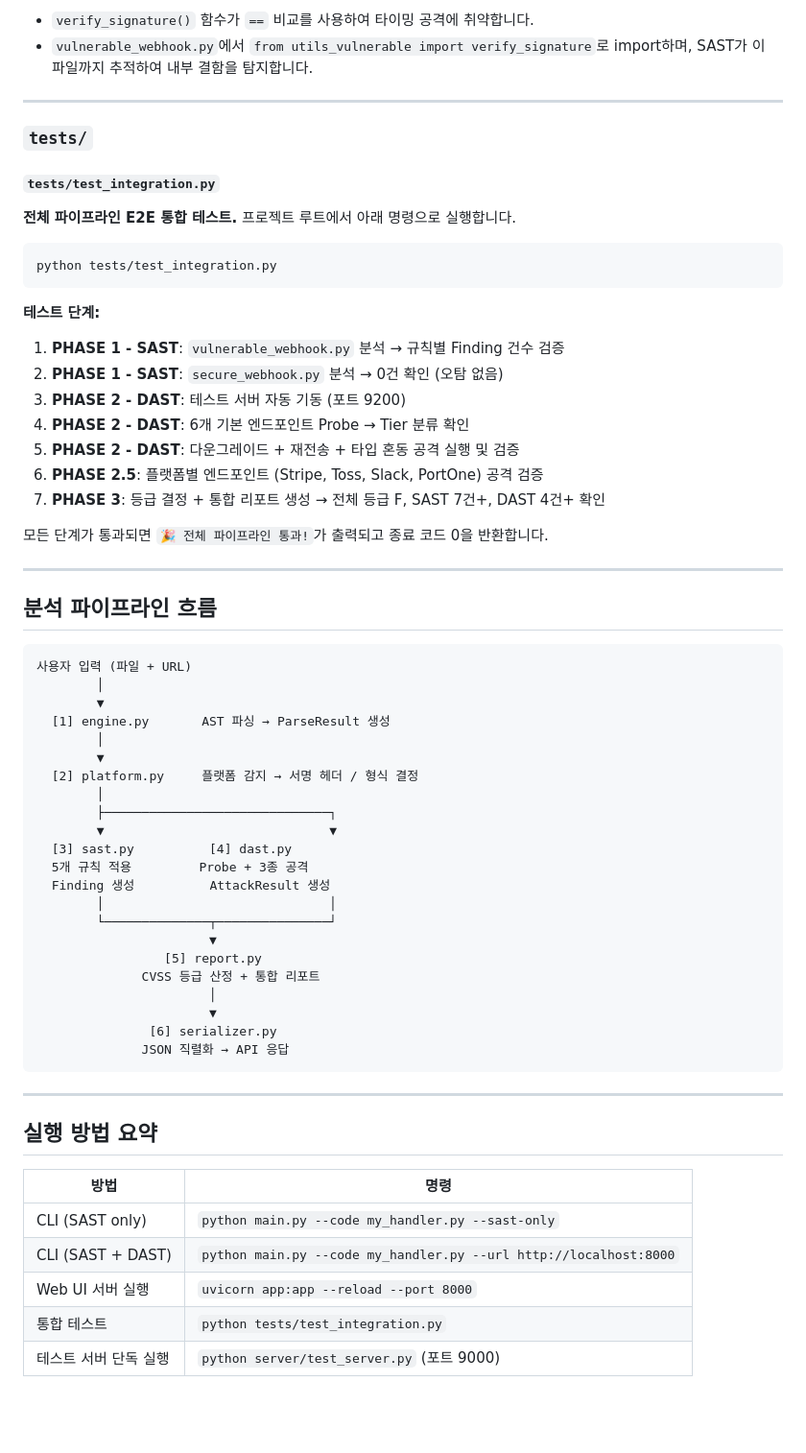
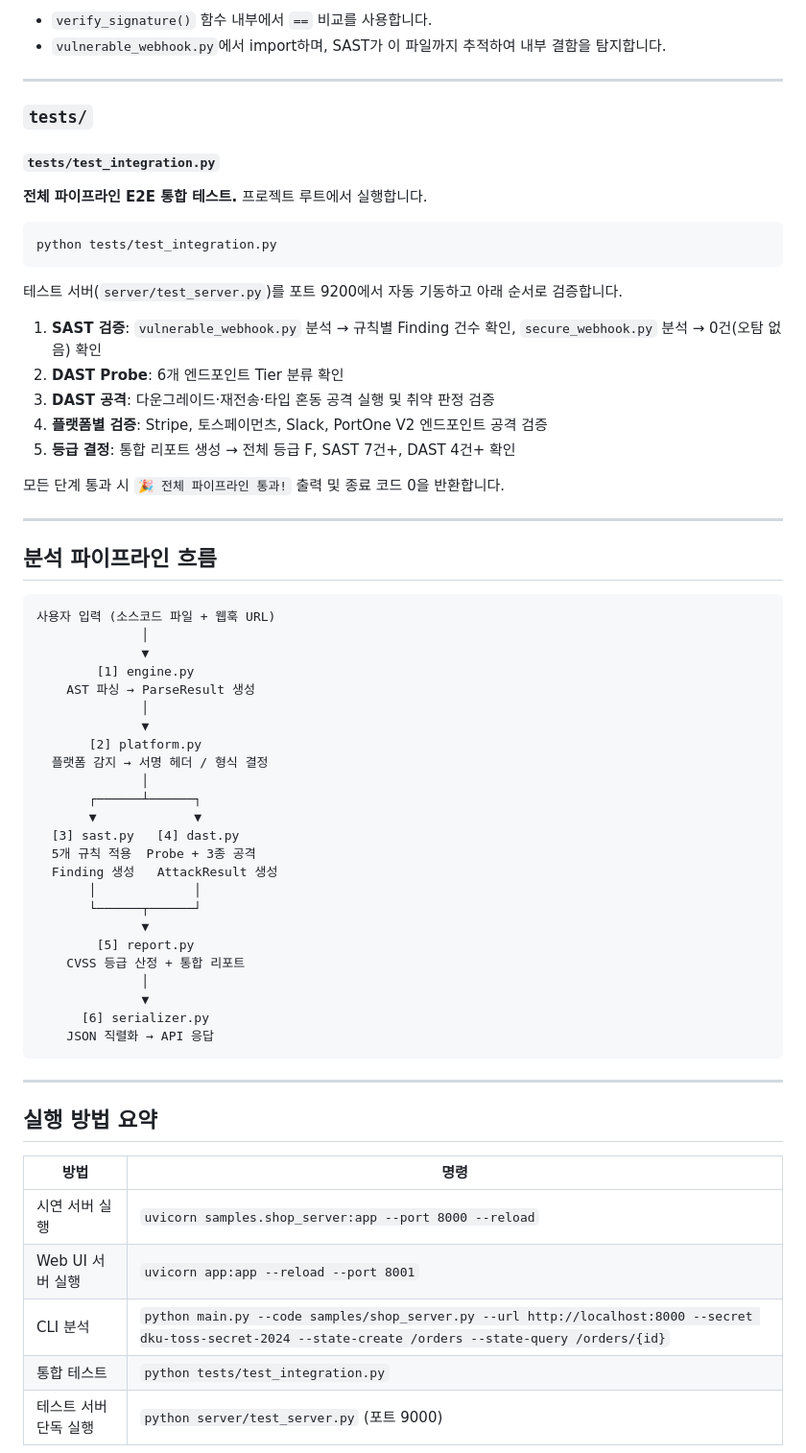
Before and after one commit to CSI-capstone/webhook-analyzer, a Markdown page: README.md, the part around one of its changes. Shown at 96% size. GitHub-like rendering; blank space fills up the shorter version.

Commit message:
Revise README for clarity and updated examples
Update README.md to reflect changes in file descriptions and examples.

````diff
--- a/README.md
+++ b/README.md
@@ -260,56 +316,57 @@ Python `dataclass` 객체를 FastAPI의 `JSONResponse`로 반환하기 위한
 
-- `verify_signature()` 함수가 `==` 비교를 사용하여 타이밍 공격에 취약합니다.
-- `vulnerable_webhook.py`에서 `from utils_vulnerable import verify_signature`로 import하며, SAST가 이 파일까지 추적하여 내부 결함을 탐지합니다.
+- `verify_signature()` 함수 내부에서 `==` 비교를 사용합니다.
+- `vulnerable_webhook.py`에서 import하며, SAST가 이 파일까지 추적하여 내부 결함을 탐지합니다.
 
 ---
 
 ### `tests/`
 
 #### `tests/test_integration.py`
-**전체 파이프라인 E2E 통합 테스트.** 프로젝트 루트에서 아래 명령으로 실행합니다.
+**전체 파이프라인 E2E 통합 테스트.** 프로젝트 루트에서 실행합니다.
 
 ```bash
 python tests/test_integration.py
 ```
 
-**테스트 단계:**
-1. **PHASE 1 - SAST**: `vulnerable_webhook.py` 분석 → 규칙별 Finding 건수 검증
-2. **PHASE 1 - SAST**: `secure_webhook.py` 분석 → 0건 확인 (오탐 없음)
-3. **PHASE 2 - DAST**: 테스트 서버 자동 기동 (포트 9200)
-4. **PHASE 2 - DAST**: 6개 기본 엔드포인트 Probe → Tier 분류 확인
-5. **PHASE 2 - DAST**: 다운그레이드 + 재전송 + 타입 혼동 공격 실행 및 검증
-6. **PHASE 2.5**: 플랫폼별 엔드포인트 (Stripe, Toss, Slack, PortOne) 공격 검증
-7. **PHASE 3**: 등급 결정 + 통합 리포트 생성 → 전체 등급 F, SAST 7건+, DAST 4건+ 확인
+테스트 서버(`server/test_server.py`)를 포트 9200에서 자동 기동하고 아래 순서로 검증합니다.
 
-모든 단계가 통과되면 `🎉 전체 파이프라인 통과!`가 출력되고 종료 코드 0을 반환합니다.
+1. **SAST 검증**: `vulnerable_webhook.py` 분석 → 규칙별 Finding 건수 확인, `secure_webhook.py` 분석 → 0건(오탐 없음) 확인
+2. **DAST Probe**: 6개 엔드포인트 Tier 분류 확인
+3. **DAST 공격**: 다운그레이드·재전송·타입 혼동 공격 실행 및 취약 판정 검증
+4. **플랫폼별 검증**: Stripe, 토스페이먼츠, Slack, PortOne V2 엔드포인트 공격 검증
+5. **등급 결정**: 통합 리포트 생성 → 전체 등급 F, SAST 7건+, DAST 4건+ 확인
+
+모든 단계 통과 시 `🎉 전체 파이프라인 통과!` 출력 및 종료 코드 0을 반환합니다.
 
 ---
 
 ## 분석 파이프라인 흐름
 
 ```
-사용자 입력 (파일 + URL)
-        │
-        ▼
-  [1] engine.py       AST 파싱 → ParseResult 생성
-        │
-        ▼
-  [2] platform.py     플랫폼 감지 → 서명 헤더 / 형식 결정
-        │
-        ├──────────────────────────────┐
-        ▼                              ▼
-  [3] sast.py          [4] dast.py
-  5개 규칙 적용         Probe + 3종 공격
-  Finding 생성          AttackResult 생성
-        │                              │
-        └──────────────┬───────────────┘
-                       ▼
-                 [5] report.py
-              CVSS 등급 산정 + 통합 리포트
-                       │
-                       ▼
-               [6] serializer.py
-              JSON 직렬화 → API 응답
+사용자 입력 (소스코드 파일 + 웹훅 URL)
+              │
+              ▼
+        [1] engine.py
+    AST 파싱 → ParseResult 생성
+              │
+              ▼
+       [2] platform.py
+  플랫폼 감지 → 서명 헤더 / 형식 결정
+              │
+       ┌──────┴──────┐
+       ▼             ▼
+  [3] sast.py   [4] dast.py
+  5개 규칙 적용  Probe + 3종 공격
+  Finding 생성   AttackResult 생성
+       │             │
+       └──────┬──────┘
+              ▼
+        [5] report.py
+    CVSS 등급 산정 + 통합 리포트
+              │
+              ▼
+      [6] serializer.py
+    JSON 직렬화 → API 응답
 ```
 
 ---
@@ -318,8 +375,8 @@ python tests/test_integration.py
 
 | 방법 | 명령 |
 |---|---|
-| CLI (SAST only) | `python main.py --code my_handler.py --sast-only` |
-| CLI (SAST + DAST) | `python main.py --code my_handler.py --url http://localhost:8000` |
-| Web UI 서버 실행 | `uvicorn app:app --reload --port 8000` |
+| 시연 서버 실행 | `uvicorn samples.shop_server:app --port 8000 --reload` |
+| Web UI 서버 실행 | `uvicorn app:app --reload --port 8001` |
+| CLI 분석 | `python main.py --code samples/shop_server.py --url http://localhost:8000 --secret dku-toss-secret-2024 --state-create /orders --state-query /orders/{id}` |
 | 통합 테스트 | `python tests/test_integration.py` |
 | 테스트 서버 단독 실행 | `python server/test_server.py` (포트 9000) |
````
Also changed, not shown: other parts of README.md (+95 -39 lines).
